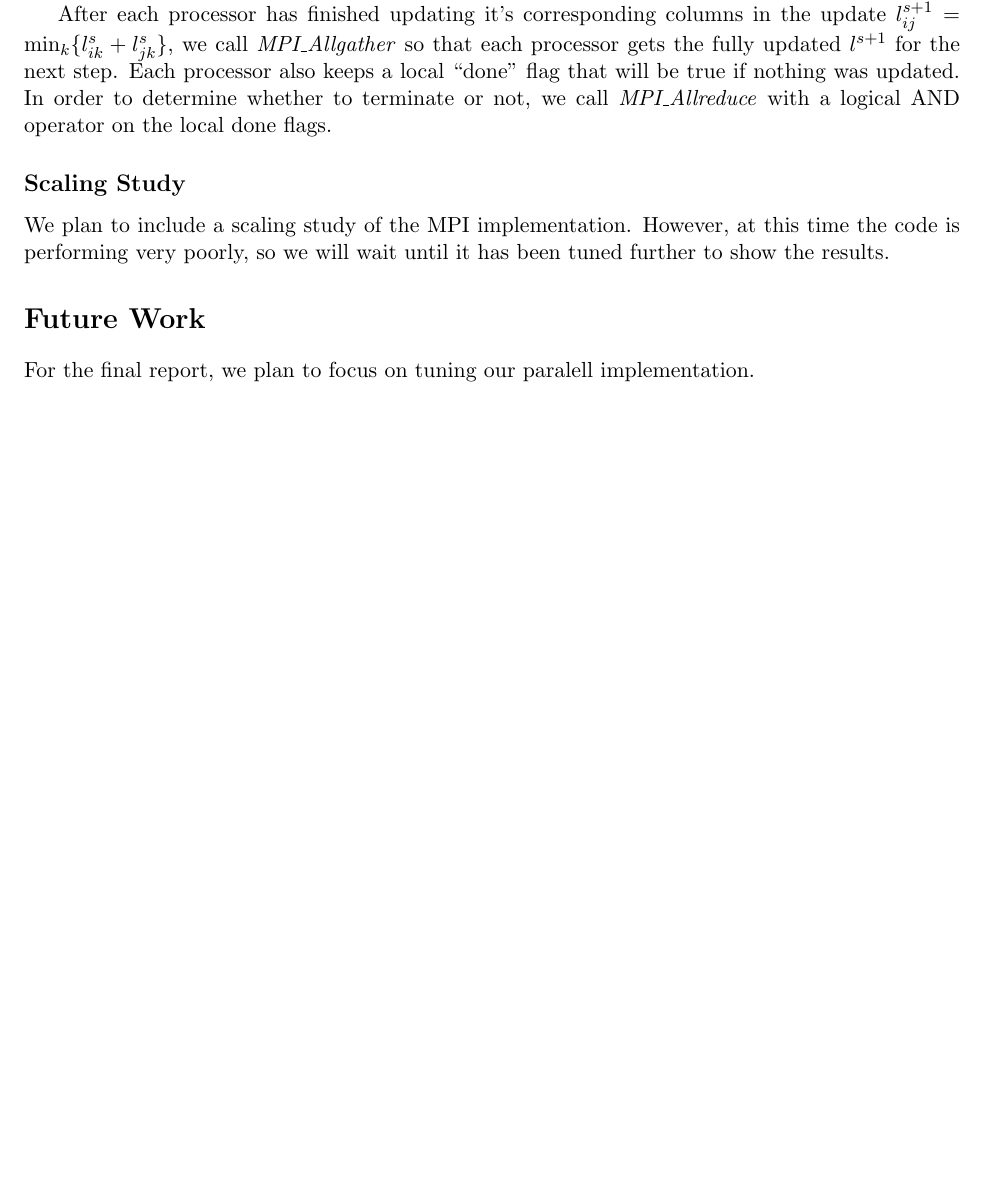
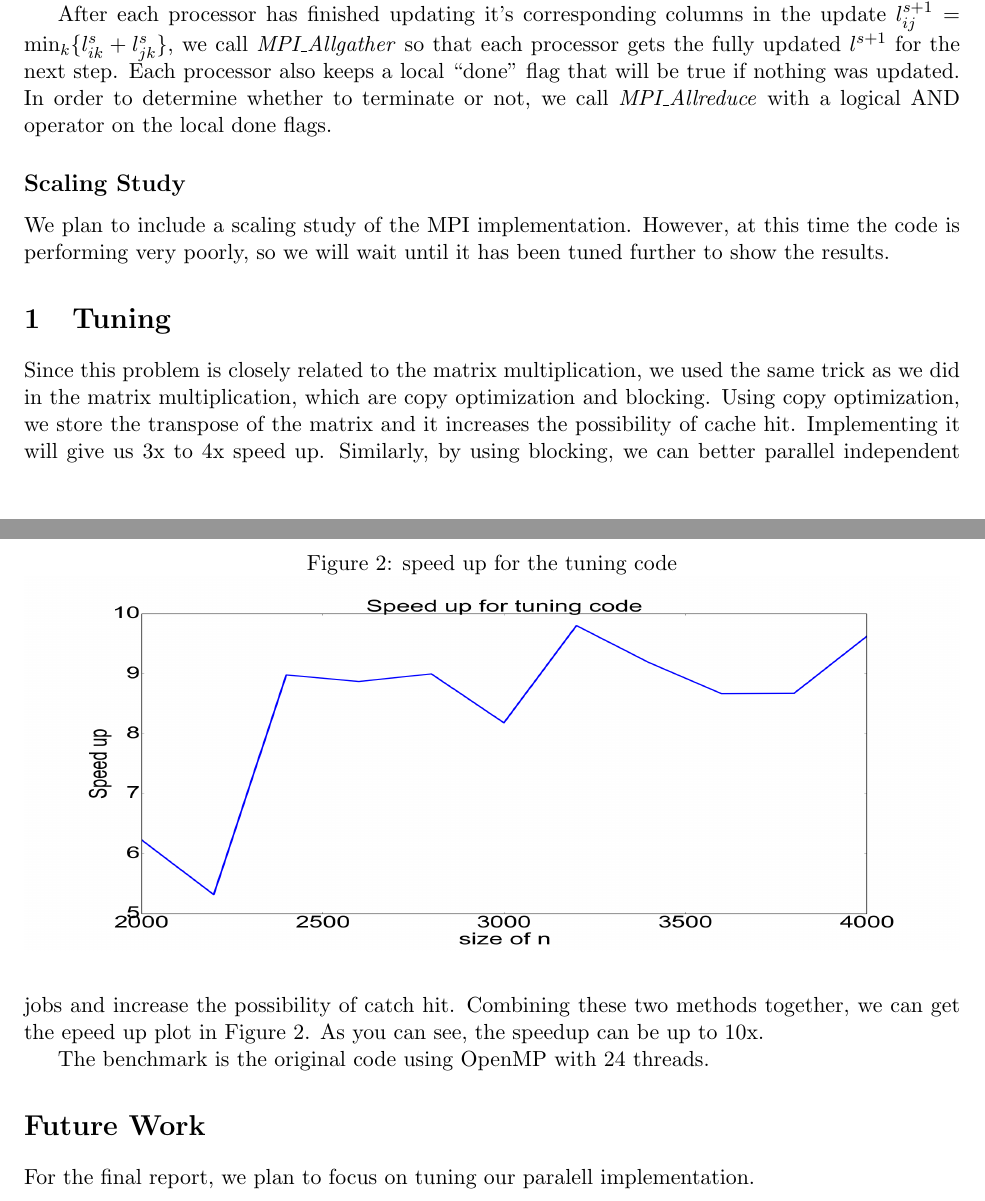
Before and after one commit to cornell-cs5220-f15/path, a LaTeX document (docs/report.tex): part of page 3 of 3 before the commit and two parts of pages 3 and 4 of 4 after it, the two joined at a grey line, cut so that both start at the same text, the shorter picture padded with empty space. Compiled offline with pdfLaTeX.

Commit message:
add the tuning report and plot

```diff
--- a/docs/report.tex
+++ b/docs/report.tex
@@ -93,6 +93,18 @@ We plan to include a scaling study of the MPI implementation.  However, at this
 	code is performing very poorly, so we will wait until it has been tuned further to show
 	the results.
 
+
+	\section{Tuning}
+	Since this problem is closely related to the matrix multiplication, we used the same trick as we did in the matrix multiplication, which are copy optimization and blocking. Using copy optimization, we store the transpose of the matrix and it increases the possibility of cache hit. Implementing it will give us 3x to 4x speed up. Similarly, by using blocking, we can better parallel independent jobs and increase the possibility of catch hit. Combining these two methods together, we can get the epeed up plot in Figure~\ref{su}. As you can see, the speedup can be up to 10x.
+	\begin{figure}
+	\caption{speed up for the tuning code}
+	\label{su}
+	\includegraphics[height=0.4\textwidth, width=\textwidth]{speed_up.png}
+	\end{figure}
+
+
+
+	The benchmark is the original code using OpenMP with 24 threads.
 	\section*{Future Work}
 
 	For the final report, we plan to focus on tuning our paralell implementation.
```
Also changed, not shown: docs/speed_up.png (added). Lines whose indentation alone changed are shown as unchanged.
